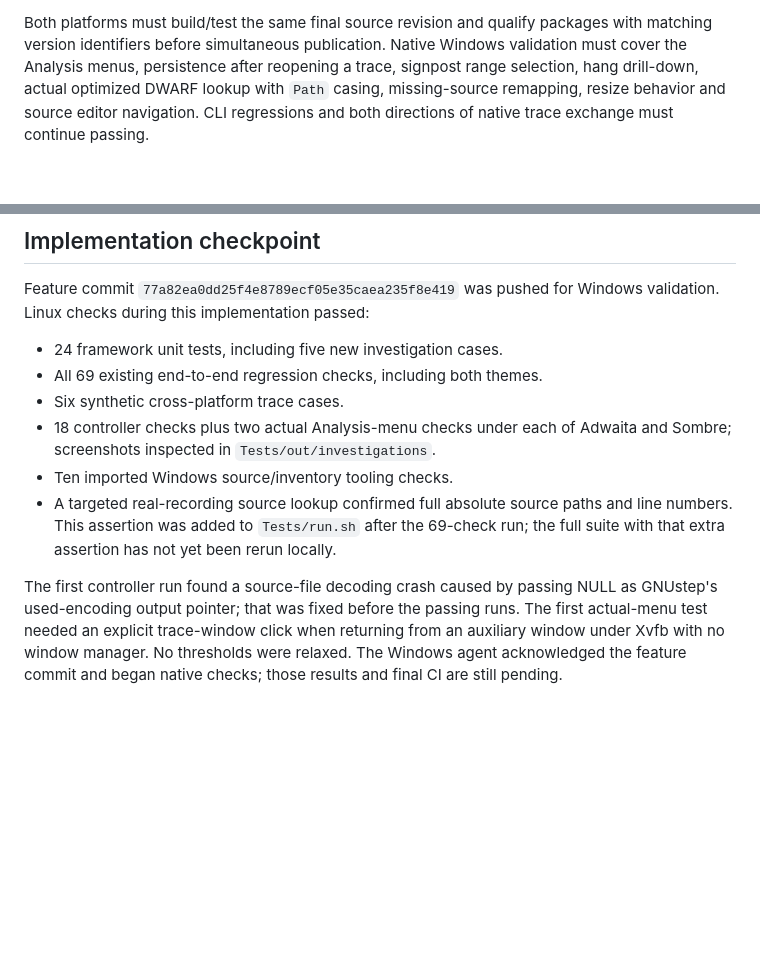
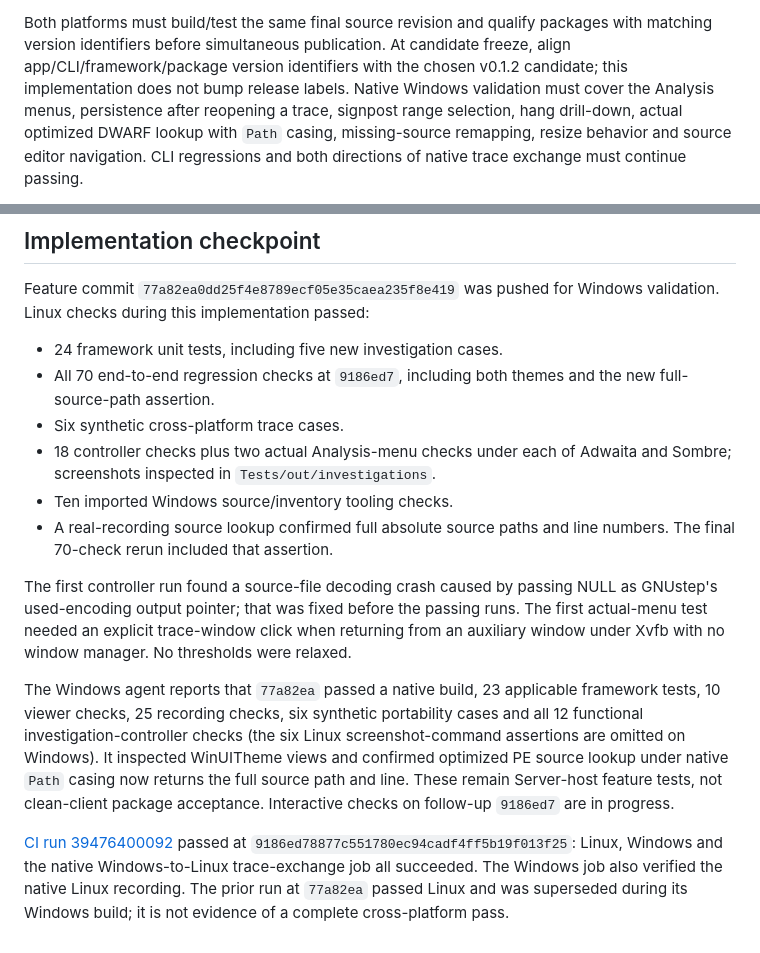
Before and after one commit to danjboyd/gnustep-performance-dashboard, a Markdown page: docs/v0.1.2-plan.md, 2 parts joined by grey strips. GitHub-like rendering; blank space fills up the shorter version.

Commit message:
Record v0.1.2 cross-platform validation evidence [skip ci]

```diff
--- a/docs/v0.1.2-plan.md
+++ b/docs/v0.1.2-plan.md
@@ -53,6 +53,8 @@ Sombre. `scripts/check-linux-release.sh` includes that gate.
 
 Both platforms must build/test the same final source revision and qualify
 packages with matching version identifiers before simultaneous publication.
+At candidate freeze, align app/CLI/framework/package version identifiers with
+the chosen v0.1.2 candidate; this implementation does not bump release labels.
 Native Windows validation must cover the Analysis menus, persistence after
 reopening a trace, signpost range selection, hang drill-down, actual optimized
 DWARF lookup with `Path` casing, missing-source remapping, resize behavior and
@@ -71,19 +73,33 @@ Feature commit `77a82ea0dd25f4e8789ecf05e35caea235f8e419` was pushed for
 Windows validation. Linux checks during this implementation passed:
 
 - 24 framework unit tests, including five new investigation cases.
-- All 69 existing end-to-end regression checks, including both themes.
+- All 70 end-to-end regression checks at `9186ed7`, including both themes
+  and the new full-source-path assertion.
 - Six synthetic cross-platform trace cases.
 - 18 controller checks plus two actual Analysis-menu checks under each of
   Adwaita and Sombre; screenshots inspected in `Tests/out/investigations`.
 - Ten imported Windows source/inventory tooling checks.
-- A targeted real-recording source lookup confirmed full absolute source
-  paths and line numbers. This assertion was added to `Tests/run.sh` after
-  the 69-check run; the full suite with that extra assertion has not yet been
-  rerun locally.
+- A real-recording source lookup confirmed full absolute source paths and
+  line numbers. The final 70-check rerun included that assertion.
 
 The first controller run found a source-file decoding crash caused by passing
 NULL as GNUstep's used-encoding output pointer; that was fixed before the
 passing runs. The first actual-menu test needed an explicit trace-window click
 when returning from an auxiliary window under Xvfb with no window manager.
-No thresholds were relaxed. The Windows agent acknowledged the feature commit
-and began native checks; those results and final CI are still pending.
+No thresholds were relaxed.
+
+The Windows agent reports that `77a82ea` passed a native build, 23 applicable
+framework tests, 10 viewer checks, 25 recording checks, six synthetic
+portability cases and all 12 functional investigation-controller checks
+(the six Linux screenshot-command assertions are omitted on Windows).
+It inspected WinUITheme views and confirmed optimized PE source lookup under
+native `Path` casing now returns the full source path and line. These remain
+Server-host feature tests, not clean-client package acceptance. Interactive
+checks on follow-up `9186ed7` are in progress.
+
+[CI run 39476400092](https://github.com/danjboyd/gnustep-performance-dashboard/actions/runs/39476400092)
+passed at `9186ed78877c551780ec94cadf4ff5b19f013f25`: Linux, Windows and
+the native Windows-to-Linux trace-exchange job all succeeded. The Windows job
+also verified the native Linux recording. The prior run at
+`77a82ea` passed Linux and was superseded during its Windows build; it is
+not evidence of a complete cross-platform pass.
```
